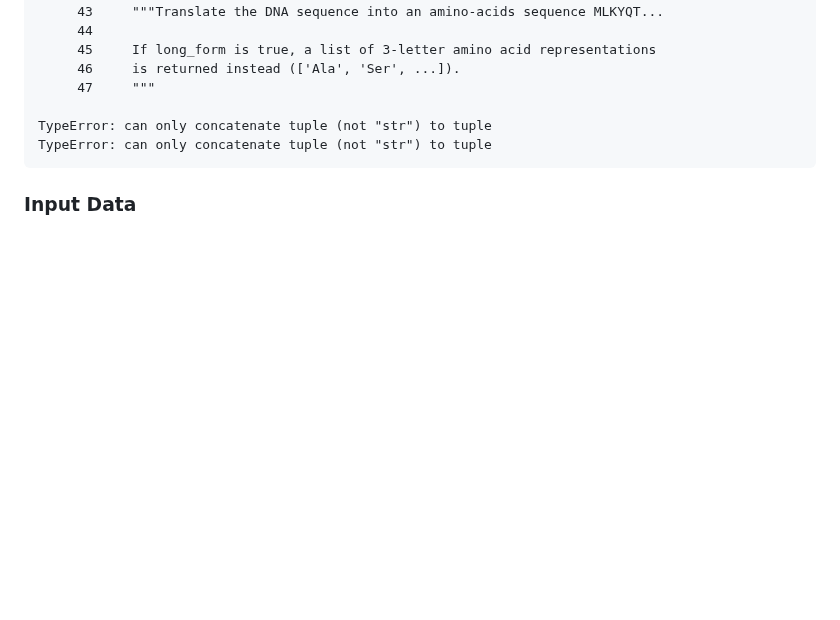
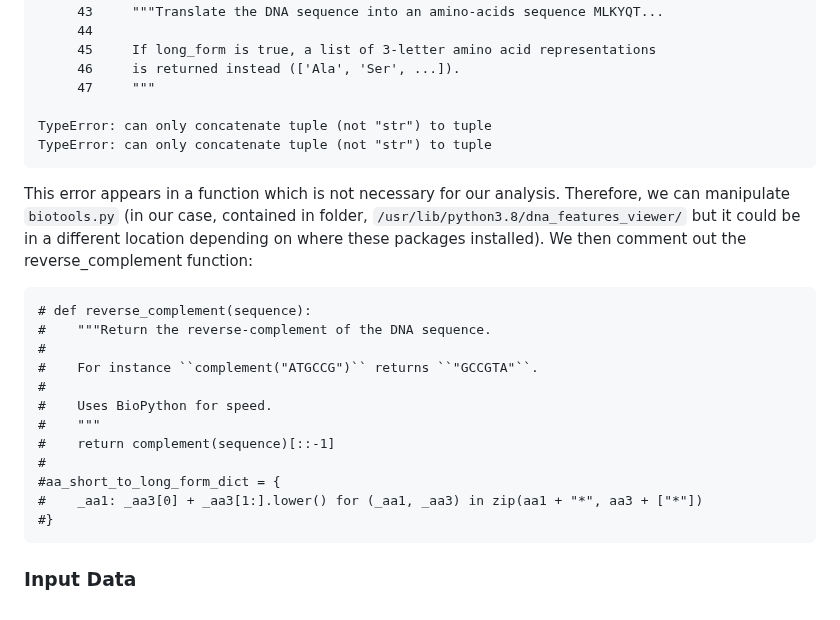
Before and after one commit to Ortlund-Laboratory/DMS_IgG1Fc, a Markdown page: README.md, the part around the change. Drawn GitHub-style; blank space fills up the shorter version.

````diff
--- a/README.md
+++ b/README.md
@@ -60,4 +60,21 @@ TypeError: can only concatenate tuple (not "str") to tuple
 TypeError: can only concatenate tuple (not "str") to tuple
 ```
 
+This error appears in a function which is not necessary for our analysis. Therefore, we can manipulate `biotools.py` (in our case, contained in folder, `/usr/lib/python3.8/dna_features_viewer/` but it could be in a different location depending on where these packages installed). We then comment out the reverse_complement function:
+
+```
+# def reverse_complement(sequence):
+#    """Return the reverse-complement of the DNA sequence.
+#
+#    For instance ``complement("ATGCCG")`` returns ``"GCCGTA"``.
+#
+#    Uses BioPython for speed.
+#    """
+#    return complement(sequence)[::-1]
+#
+#aa_short_to_long_form_dict = {
+#    _aa1: _aa3[0] + _aa3[1:].lower() for (_aa1, _aa3) in zip(aa1 + "*", aa3 + ["*"])
+#}
+```
+
 ### Input Data
````
